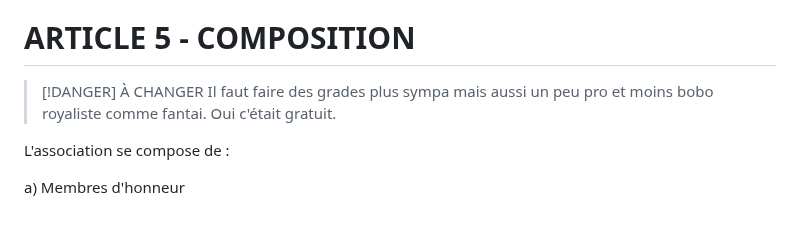
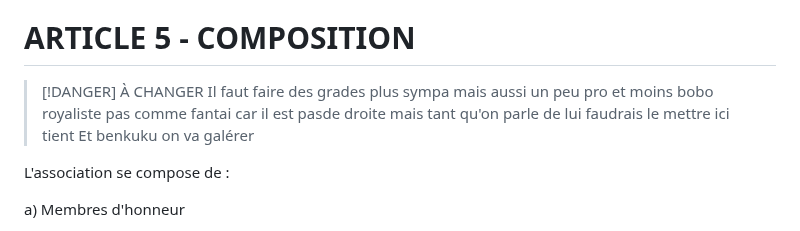
Before and after one commit to Funasitien/funasitien.github.io, a Markdown page: content/DEMOCRAFT/statut.md, the part around the change. Rendered like a GitHub page.

Commit message:
💾 Auto Save DC-AN: 2024-07-01 13:31

```diff
--- a/content/DEMOCRAFT/statut.md
+++ b/content/DEMOCRAFT/statut.md
@@ -27,8 +27,8 @@ La durée de l’association est illimitée
 # ARTICLE 5 - COMPOSITION
 
 > [!DANGER] À CHANGER
-> Il faut faire des grades plus sympa mais aussi un peu pro et moins bobo royaliste comme fantai.
-> Oui c'était gratuit.
+> Il faut faire des grades plus sympa mais aussi un peu pro et moins bobo royaliste pas comme fantai car il est pasde droite mais tant qu'on parle de lui faudrais le mettre ici tient
+> Et benkuku on va galérer
 
 L'association se compose de :
 
```
